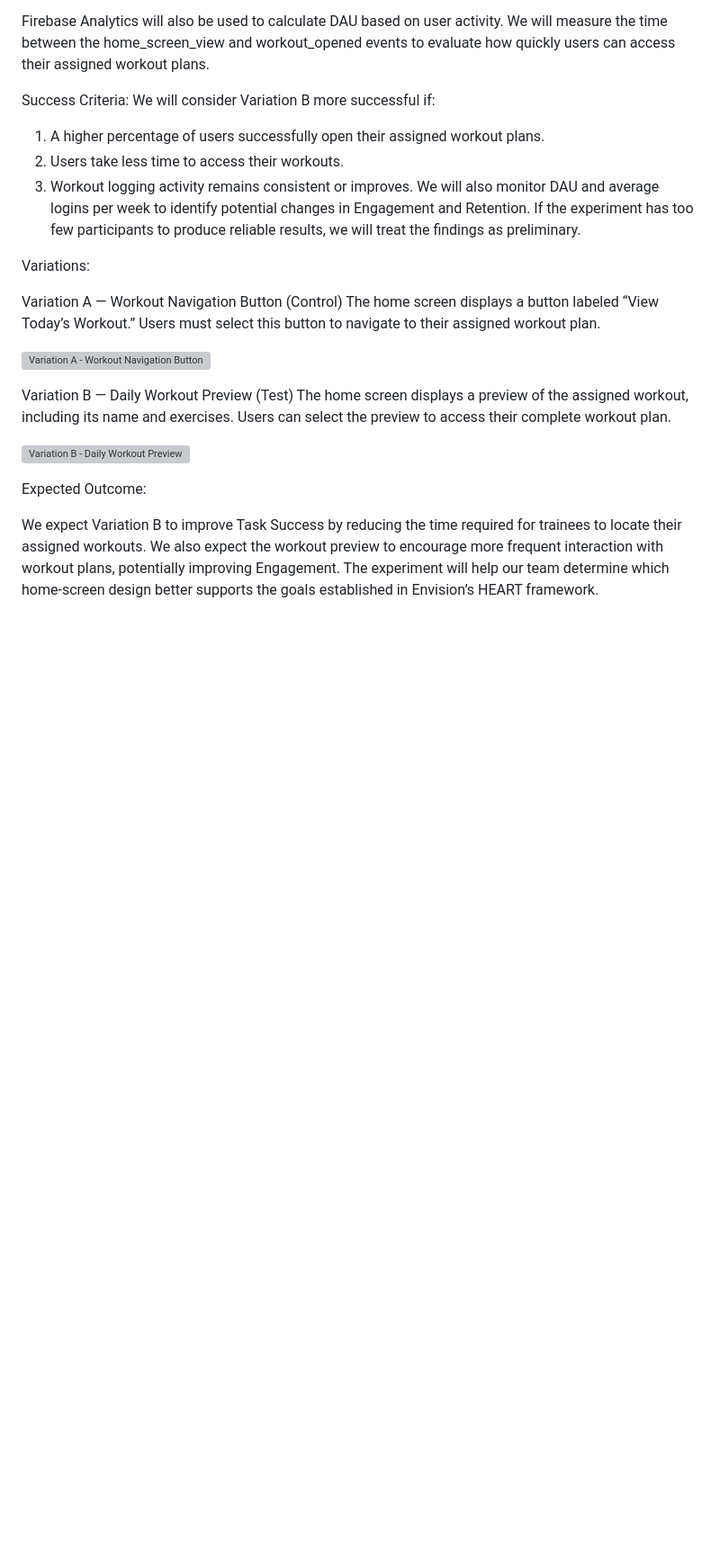
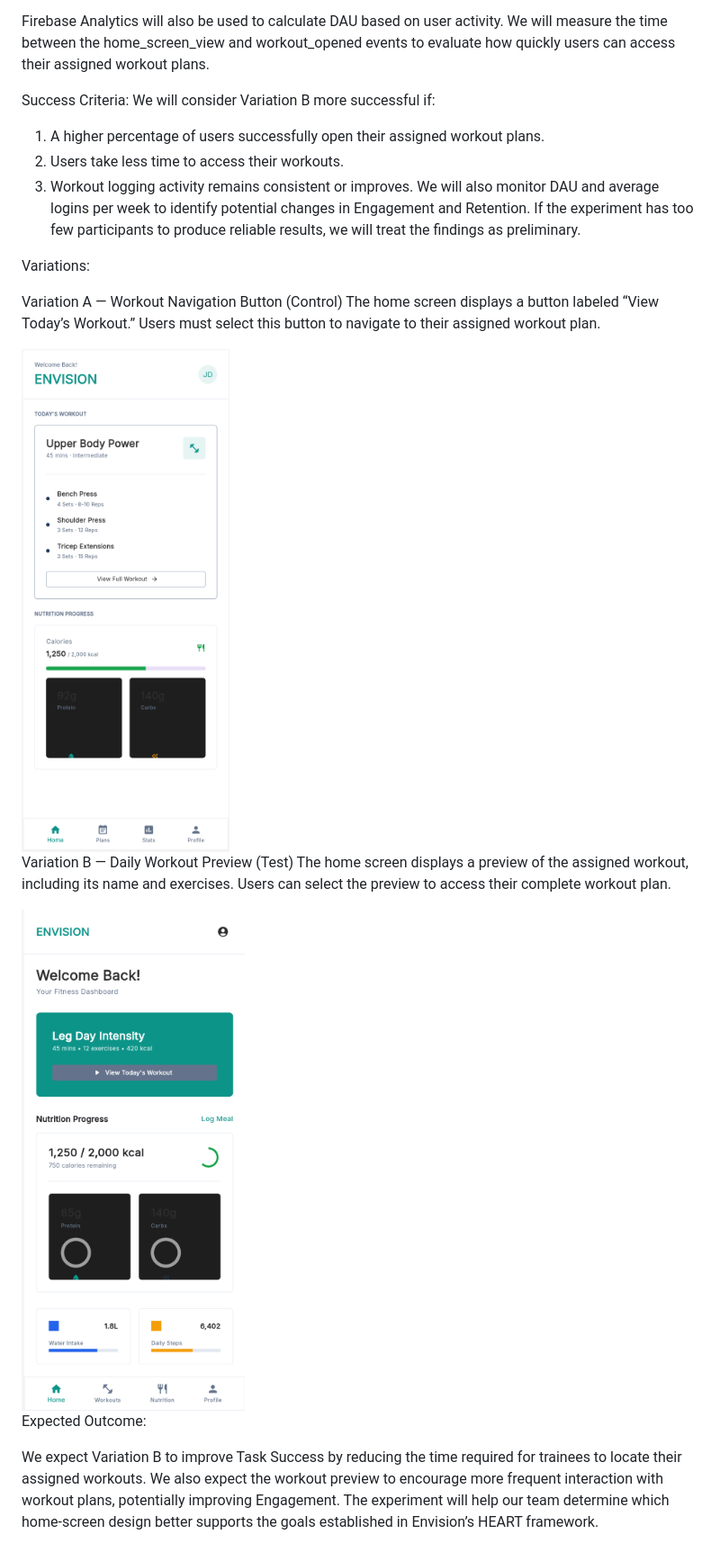
Before and after one commit to paulmoura-pixel/Envision, a Markdown page: docs/ABTEST.md, the part around the change. Shown at 90% size. Drawn GitHub-style; blank space fills up the shorter version; grey boxes are pictures that could not be loaded.

Commit message:
Fix image links in ABTEST.md
Updated image links in ABTEST.md to use direct URLs.

```diff
--- a/docs/ABTEST.md
+++ b/docs/ABTEST.md
@@ -69,13 +69,15 @@ Variation A — Workout Navigation Button (Control)
 The home screen displays a button labeled “View Today’s Workout.”
 Users must select this button to navigate to their assigned workout plan.
 
-![Variation A - Workout Navigation Button](./images/variation_a.png)
+<img src="https://raw.githubusercontent.com/paulmoura-pixel/Envision/refs/heads/main/docs/images/%20%20%20%20variation_a.png" alt="Description of the image">
+
 
 Variation B — Daily Workout Preview (Test)
 The home screen displays a preview of the assigned workout, including its name and exercises.
 Users can select the preview to access their complete workout plan.
 
-![Variation B - Daily Workout Preview](./images/variation-b.png)
+<img src="https://github.com/paulmoura-pixel/Envision/blob/main/docs/images/%20%20%20%20variation-b.png?raw=true" alt="Description of the image">
+
 
 Expected Outcome:
 
```
